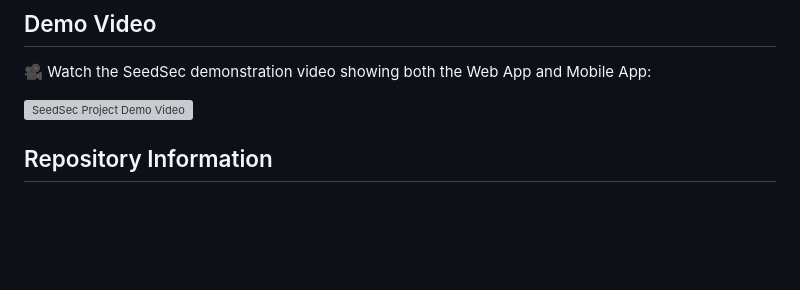
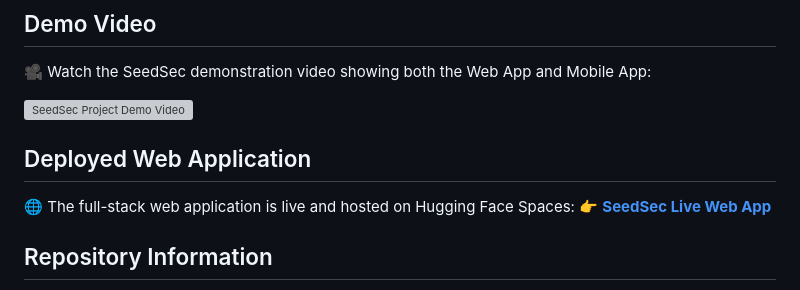
Before and after one commit to Makito042/seedsec, a Markdown page: README.md, the part around the change. Rendered like a GitHub page; blank space fills up the shorter version; grey boxes are pictures that could not be loaded.

Commit message:
docs: add Hugging Face web application link to README

```diff
--- a/README.md
+++ b/README.md
@@ -5,6 +5,10 @@ ALU BSc in Software Engineering Capstone Project submission workspace.
 🎥 Watch the SeedSec demonstration video showing both the Web App and Mobile App:
 
 [![SeedSec Project Demo Video](https://img.youtube.com/vi/AvhVfsejh8U/maxresdefault.jpg)](https://youtu.be/AvhVfsejh8U)
+
+## Deployed Web Application
+🌐 The full-stack web application is live and hosted on Hugging Face Spaces:
+👉 **[SeedSec Live Web App](https://huggingface.co/spaces/xcottsnow/seedsec)**
 
 ## Repository Information
 - **GitHub Repository URL**: [https://github.com/Makito042/seedsec](https://github.com/Makito042/seedsec)
```
